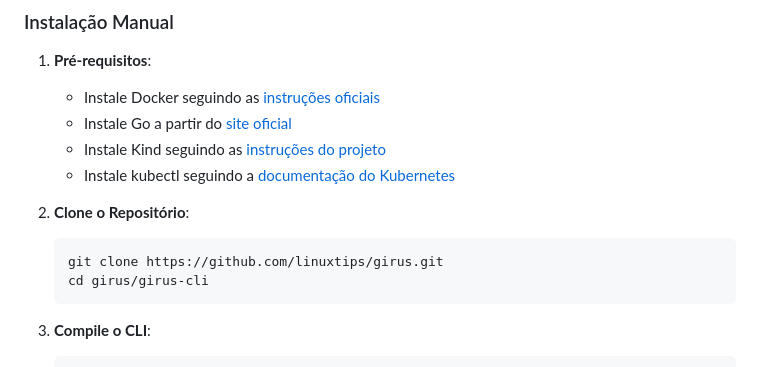
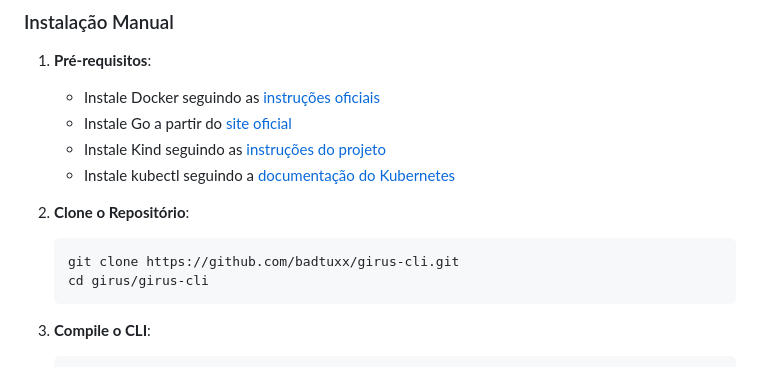
Before and after one commit to pmagaiwer/girus-cli-1, a Markdown page: README.md, the part around the change. Drawn GitHub-style.

````diff
--- a/README.md
+++ b/README.md
@@ -231,7 +231,7 @@ O GIRUS oferece uma variedade de laboratórios em diferentes áreas tecnológica
 
 2. **Clone o Repositório**:
    ```bash
-   git clone https://github.com/linuxtips/girus.git
+   git clone https://github.com/badtuxx/girus-cli.git
    cd girus/girus-cli
    ```
 
````
